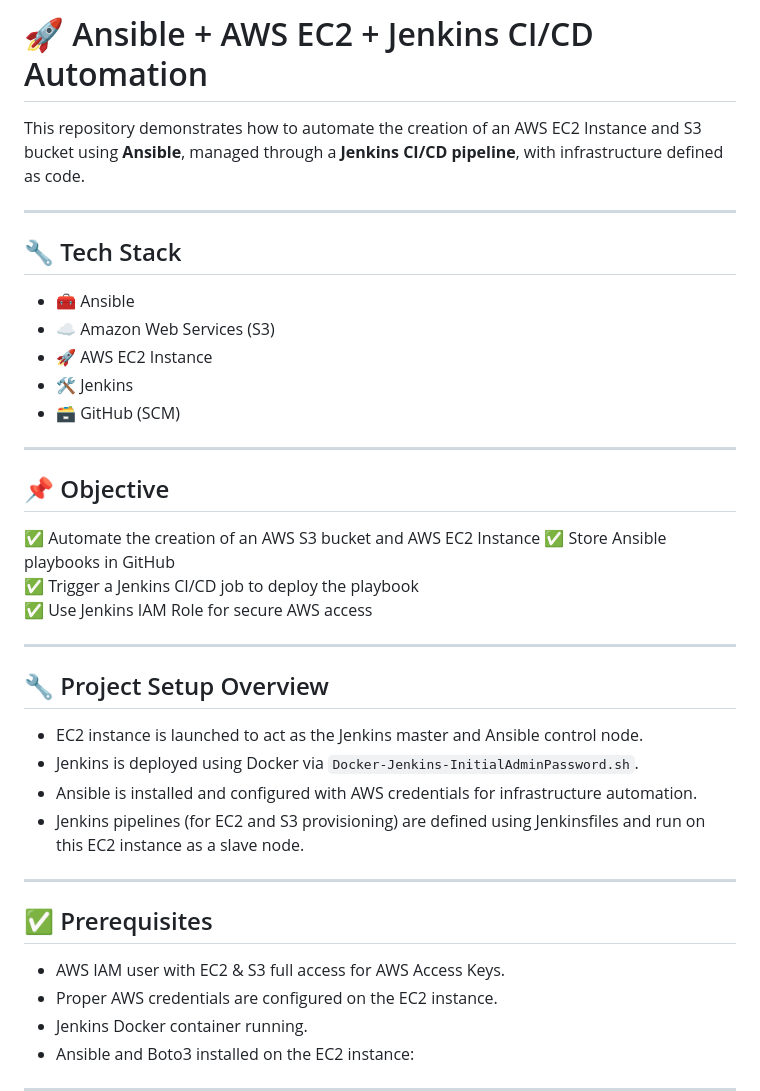
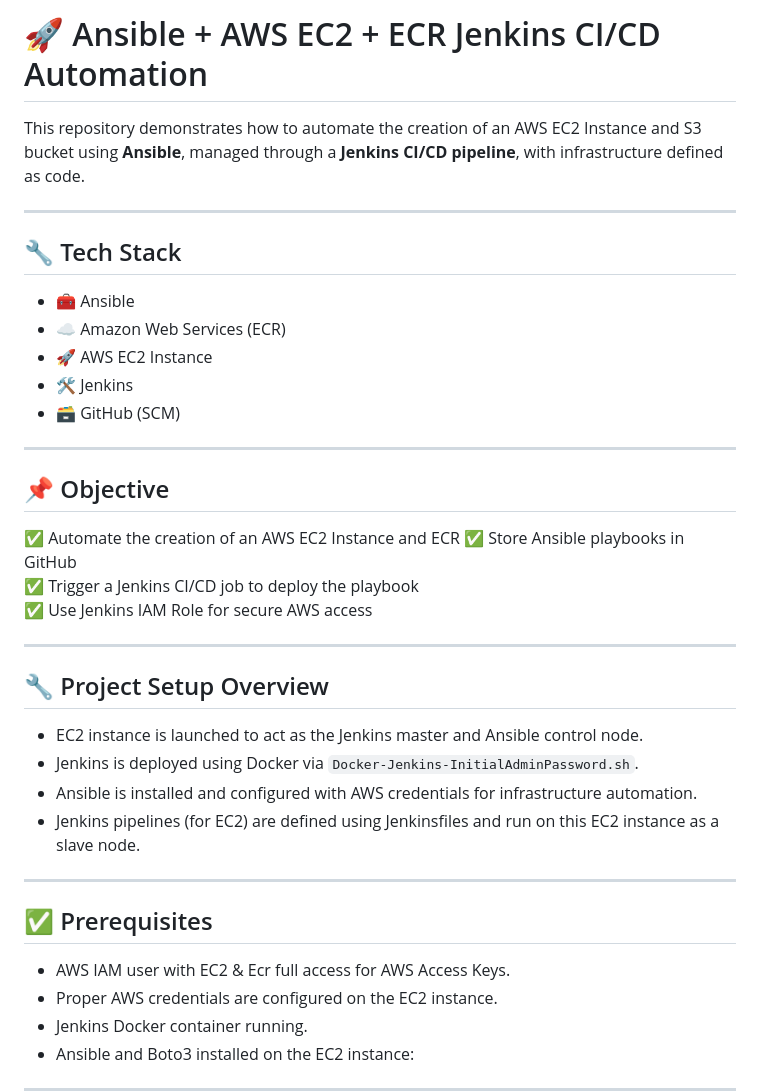
Before and after one commit to venkat3534/git-cf-jenkins-ecr-ansible-ec2, a Markdown page: README.md, the part around the change. Rendered like a GitHub page.

```diff
--- a/README.md
+++ b/README.md
@@ -1,4 +1,4 @@
-# 🚀 Ansible + AWS EC2 + Jenkins CI/CD Automation
+# 🚀 Ansible + AWS EC2 + ECR Jenkins CI/CD Automation
 
 This repository demonstrates how to automate the creation of an AWS EC2 Instance and S3 bucket using **Ansible**, managed through a **Jenkins CI/CD pipeline**, with infrastructure defined as code.
 
@@ -6,7 +6,7 @@ This repository demonstrates how to automate the creation of an AWS EC2 Instance
 
 ## 🔧 Tech Stack
 - 🧰 Ansible
-- ☁️ Amazon Web Services (S3)
+- ☁️ Amazon Web Services (ECR)
 - 🚀 AWS EC2 Instance
 - 🛠️ Jenkins
 - 🗃️ GitHub (SCM)
@@ -15,7 +15,7 @@ This repository demonstrates how to automate the creation of an AWS EC2 Instance
 
 ## 📌 Objective
 
-✅ Automate the creation of an AWS S3 bucket and AWS EC2 Instance
+✅ Automate the creation of an AWS EC2 Instance and ECR
 ✅ Store Ansible playbooks in GitHub
 ✅ Trigger a Jenkins CI/CD job to deploy the playbook
 ✅ Use Jenkins IAM Role for secure AWS access
@@ -27,13 +27,13 @@ This repository demonstrates how to automate the creation of an AWS EC2 Instance
 - EC2 instance is launched to act as the Jenkins master and Ansible control node.
 - Jenkins is deployed using Docker via `Docker-Jenkins-InitialAdminPassword.sh`.
 - Ansible is installed and configured with AWS credentials for infrastructure automation.
-- Jenkins pipelines (for EC2 and S3 provisioning) are defined using Jenkinsfiles and run on this EC2 instance as a slave node.
+- Jenkins pipelines (for EC2) are defined using Jenkinsfiles and run on this EC2 instance as a slave node.
 
 ---
 
 ## ✅ Prerequisites
 
-- AWS IAM user with EC2 & S3 full access for AWS Access Keys.
+- AWS IAM user with EC2 & Ecr full access for AWS Access Keys.
 - Proper AWS credentials are configured on the EC2 instance.
 - Jenkins Docker container running.
 - Ansible and Boto3 installed on the EC2 instance:
```
